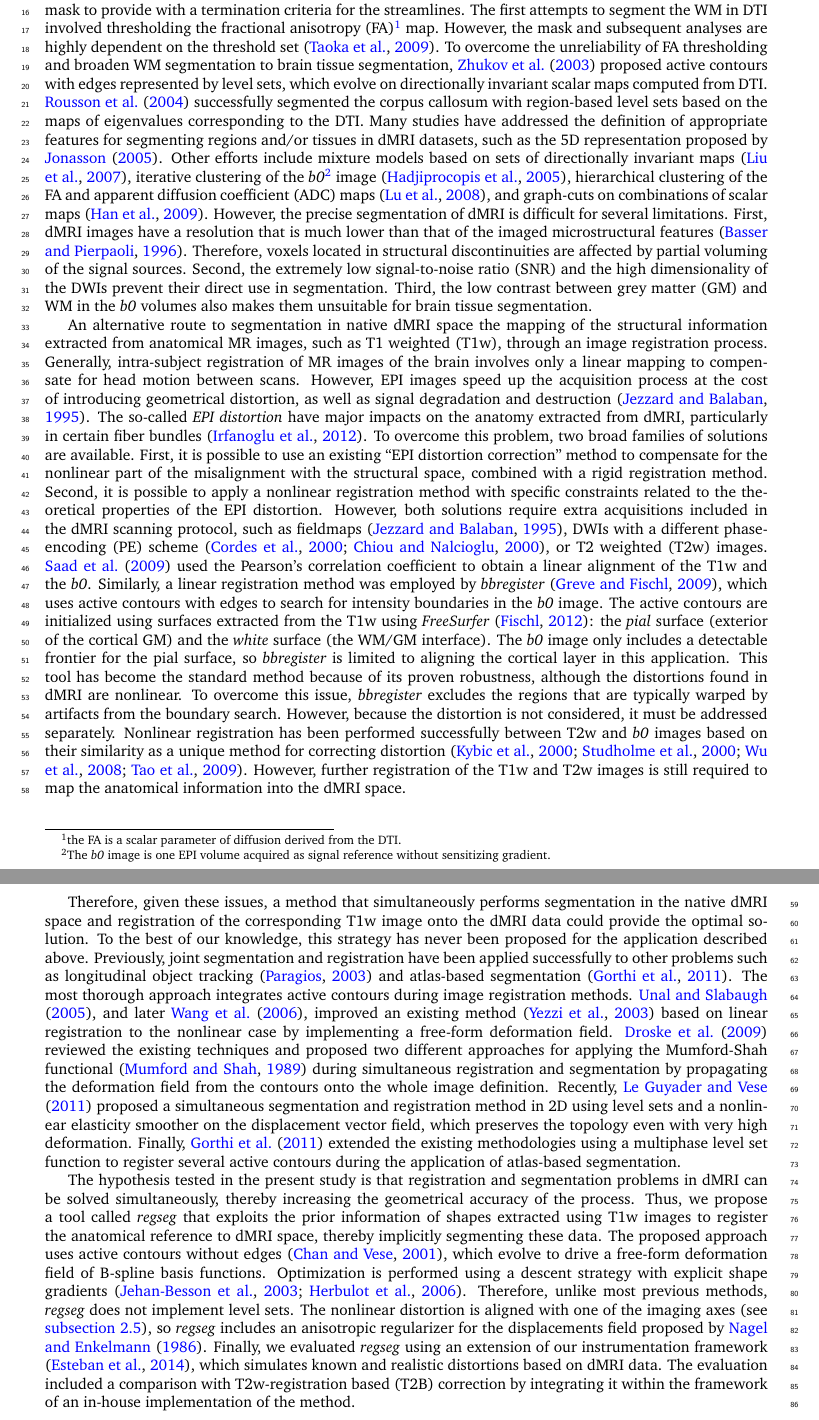
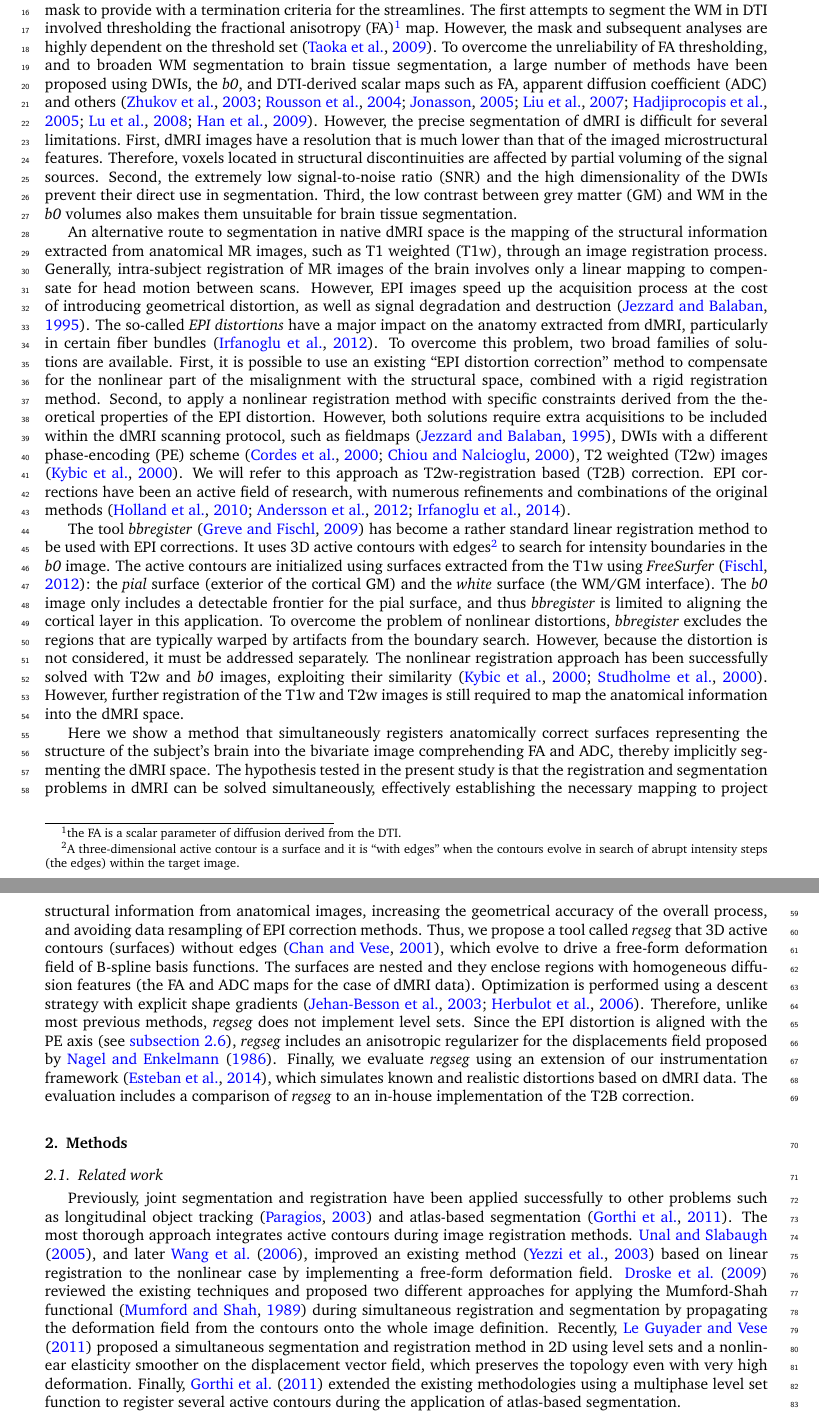
Before and after one commit to oesteban/RegSeg-NeuroImage2016, a LaTeX paper (2015-NeuroImage/00-main.tex, which reads 2015-NeuroImage/03-introduction.tex, 2015-NeuroImage/04-methods.tex): two parts of pages 2 and 3 of 16, joined at a grey line, cut so that both start at the same text. Compiled offline with pdfLaTeX.

Commit message:
rewriting intro (second part)

```diff
--- a/2015-NeuroImage/03-introduction.tex
+++ b/2015-NeuroImage/03-introduction.tex
@@ -26,25 +26,15 @@ The first attempts to segment the \gls*{wm} in \gls*{dti} involved thresholding
   the \gls*{dti}.} map.
 However, the mask and subsequent analyses are highly dependent on the threshold set
   \citep{taoka_fractional_2009}.
-To overcome the unreliability of \gls*{fa} thresholding and broaden \gls*{wm} segmentation
-  to brain tissue segmentation, \cite{zhukov_level_2003} proposed active contours with
-  edges represented by level sets, which evolve on directionally invariant scalar maps
-  computed from \gls*{dti}.
-\cite{rousson_level_2004} successfully segmented the corpus callosum with
-  region-based level sets based on the maps of eigenvalues corresponding to the
-  \gls*{dti}.
-Many studies have addressed the definition of appropriate features for segmenting
-  regions and/or tissues in \gls*{dmri} datasets, such as the 5D representation
-  proposed by \cite{jonasson_segmentation_2005}.
-Other efforts include mixture models based on sets of directionally invariant maps
-  \citep{liu_brain_2007}, iterative clustering of the \lowb{}\footnote{The \lowb{}
-  image is one \gls*{epi} volume acquired as signal reference without sensitizing gradient.}
-  image \citep{hadjiprocopis_unbiased_2005},
-  hierarchical clustering of the \gls*{fa} and \gls*{adc} maps \citep{lu_segmentation_2008},
-  and graph-cuts on combinations of scalar maps \citep{han_experimental_2009}.
+To overcome the unreliability of \gls*{fa} thresholding, and to broaden
+  \gls*{wm} segmentation to brain tissue segmentation, a large number of
+  methods have been proposed using \glspl*{dwi}, the \lowb{}, and \gls*{dti}-derived
+  scalar maps such as \gls*{fa}, \gls*{adc} and others \citep{zhukov_level_2003,
+  rousson_level_2004,jonasson_segmentation_2005,liu_brain_2007,hadjiprocopis_unbiased_2005,
+  lu_segmentation_2008,han_experimental_2009}.
 However, the precise segmentation of \gls*{dmri} is difficult for several limitations.
 First, \gls{dmri} images have a resolution that is much lower than that of the imaged
-  microstructural features \citep{basser_microstructural_1996}.
+  microstructural features.
 Therefore, voxels located in structural discontinuities are affected by partial
   voluming of the signal sources.
 Second, the extremely low \gls*{snr} and the high dimensionality of the \glspl*{dwi} prevent
@@ -52,85 +42,70 @@ Second, the extremely low \gls*{snr} and the high dimensionality of the \glspl*{
 Third, the low contrast between \gls*{gm} and \gls*{wm} in the \lowb{} volumes also makes
   them unsuitable for brain tissue segmentation.
 
-An alternative route to segmentation in native \gls*{dmri} space the mapping of the
+An alternative route to segmentation in native \gls*{dmri} space is the mapping of the
   structural information extracted from anatomical MR images, such as \gls*{t1}, through
   an image registration process.
 Generally, intra-subject registration of MR images of the brain involves only a linear
   mapping to compensate for head motion between scans.
 However, \gls*{epi} images speed up the acquisition process at the cost of introducing geometrical
   distortion, as well as signal degradation and destruction \citep{jezzard_correction_1995}.
-The so-called \emph{\gls*{epi} distortion} have major impacts on the anatomy extracted
+The so-called \emph{\gls*{epi} distortions} have a major impact on the anatomy extracted
   from \gls*{dmri}, particularly in certain fiber bundles \citep{irfanoglu_effects_2012}.
 To overcome this problem, two broad families of solutions are available.
 First, it is possible to use an existing ``\gls*{epi} distortion correction''
-  method to compensate for the nonlinear part of the misalignment with the structural space, combined
-  with a rigid registration method.
-Second, it is possible to apply a nonlinear registration method with specific constraints
-  related to the theoretical properties of the \gls*{epi} distortion.
-However, both solutions require extra acquisitions included in the \gls*{dmri} scanning protocol,
-  such as fieldmaps \citep{jezzard_correction_1995}, \glspl*{dwi} with a different \gls*{pe}
-  scheme \citep{cordes_geometric_2000,chiou_simple_2000}, or \gls*{t2} images.
-\cite{saad_new_2009} used the Pearson's correlation coefficient to obtain a linear alignment of
-  the \gls*{t1} and the \lowb{}.
-Similarly, a linear registration method was employed by \emph{bbregister} \citep{greve_accurate_2009},
-  which uses active contours with edges to search for intensity boundaries in the \lowb{}
-  image.
+  method to compensate for the nonlinear part of the misalignment with the structural space,
+  combined with a rigid registration method.
+Second, to apply a nonlinear registration method with specific constraints derived from the
+  theoretical properties of the \gls*{epi} distortion.
+However, both solutions require extra acquisitions to be included within the \gls*{dmri} scanning
+  protocol, such as fieldmaps \citep{jezzard_correction_1995}, \glspl*{dwi} with a different
+  \gls*{pe} scheme \citep{cordes_geometric_2000,chiou_simple_2000}, \gls*{t2} images
+  \citep{kybic_unwarping_2000}.
+We will refer to this approach as \gls*{t2b} correction.
+\Gls*{epi} corrections have been an active field of research, with numerous refinements and
+  combinations of the original methods \citep{holland_efficient_2010,andersson_comprehensive_2012,
+  irfanoglu_drbuddi_2014}.
+
+The tool \emph{bbregister} \citep{greve_accurate_2009} has become a rather standard linear
+  registration method to be used with \gls*{epi} corrections.
+It uses 3D active contours with edges\footnote{A three-dimensional active contour is a surface
+  and it is ``with edges'' when the contours evolve in search of abrupt intensity steps (the edges) within
+  the target image.} to search for intensity boundaries in the \lowb{} image.
 The active contours are initialized using surfaces extracted from the \gls*{t1} using
   \emph{FreeSurfer} \citep{fischl_freesurfer_2012}: the \emph{pial} surface (exterior of the
   cortical \gls*{gm}) and the \emph{white} surface (the \gls*{wm}/\gls*{gm} interface).
-The \lowb{} image only includes a detectable frontier for the pial surface, so
+The \lowb{} image only includes a detectable frontier for the pial surface, and thus
   \emph{bbregister} is limited to aligning the cortical layer in this
   application.
-This tool has become the standard method because of its proven robustness, although the
-  distortions found in \gls*{dmri} are nonlinear.
-To overcome this issue, \emph{bbregister} excludes the
+To overcome the problem of nonlinear distortions, \emph{bbregister} excludes the
   regions that are typically warped by artifacts from the boundary search.
 However, because the distortion is not considered, it must be addressed separately.
-Nonlinear registration has been performed successfully between \gls*{t2} and \lowb{}
-  images based on their similarity as a unique method for correcting distortion
-  \citep{kybic_unwarping_2000,studholme_accurate_2000,wu_comparison_2008,tao_variational_2009}.
+The nonlinear registration approach has been successfully solved with \gls*{t2} and \lowb{}
+  images, exploiting their similarity \citep{kybic_unwarping_2000,studholme_accurate_2000}.
 However, further registration of the \gls*{t1} and \gls*{t2} images is still required to map the anatomical
   information into the \gls*{dmri} space.
 
-Therefore, given these issues, a method that simultaneously performs
-  segmentation in the native \gls*{dmri} space and registration of the corresponding \gls*{t1} image
-  onto the \gls*{dmri} data could provide the optimal solution.
-To the best of our knowledge, this strategy has never been proposed for the application described above.
-Previously, joint segmentation and registration have been applied successfully to other problems
-such as longitudinal object tracking \citep{paragios_level_2003} and atlas-based
-  segmentation \citep{gorthi_active_2011}.
-The most thorough approach integrates active contours during image registration
-  methods.
-\cite{unal_coupled_2005}, and later \cite{wang_joint_2006},
-  improved an existing method \citep{yezzi_variational_2003} based on linear registration
-  to the nonlinear case by implementing a free-form deformation field.
-\cite{droske_mumfordshah_2009} reviewed the existing techniques and proposed two different
-  approaches for applying the Mumford-Shah functional \citep{mumford_optimal_1989} during simultaneous
-  registration and segmentation by propagating the deformation field from
-  the contours onto the whole image definition.
-Recently, \cite{guyader_combined_2011} proposed a simultaneous segmentation and
-  registration method in 2D using level sets and a nonlinear elasticity smoother on the
-  displacement vector field, which preserves the topology even with very high deformation.
-Finally, \cite{gorthi_active_2011} extended the existing methodologies using a multiphase
-  level set function to register several active contours during the application
-  of atlas-based segmentation.
-
-The hypothesis tested in the present study is that registration and segmentation
-  problems in \gls*{dmri} can be solved simultaneously, thereby increasing the geometrical
-  accuracy of the process.
-Thus, we propose a tool called \regseg{} that exploits the prior information of shapes
-  extracted using \gls*{t1} images to register the anatomical reference
-  to \gls*{dmri} space, thereby implicitly segmenting these data.
-The proposed approach uses active contours without edges \citep{chan_active_2001}, which evolve to drive a
-  free-form deformation field of B-spline basis functions.
+Here we show a method that simultaneously registers anatomically correct surfaces representing
+  the structure of the subject's brain into the bivariate image comprehending \gls*{fa} and
+  \gls*{adc}, thereby implicitly segmenting the \gls*{dmri} space.
+The hypothesis tested in the present study is that the registration and segmentation
+  problems in \gls*{dmri} can be solved simultaneously, effectively establishing the
+  necessary mapping to project structural information from anatomical images, increasing the
+  geometrical accuracy of the overall process, and avoiding data resampling of \gls*{epi}
+  correction methods.
+Thus, we propose a tool called \regseg{} that 3D active contours (surfaces) without edges
+  \citep{chan_active_2001}, which evolve to drive a free-form deformation field of B-spline
+  basis functions.
+The surfaces are nested and they enclose regions with homogeneous diffusion features
+  (the \gls*{fa} and \gls*{adc} maps for the case of \gls*{dmri} data).
 Optimization is performed using a descent strategy with explicit shape gradients
   \citep{besson_dream2s_2003,herbulot_segmentation_2006}.
 Therefore, unlike most previous methods, \regseg{} does not implement level sets.
-The nonlinear distortion is aligned with one of the imaging axes (see
-  \autoref{sec:human_connectome}), so \regseg{} includes an anisotropic regularizer for
+Since the \gls*{epi} distortion is aligned with the \gls*{pe} axis (see
+  \autoref{sec:human_connectome}), \regseg{} includes an anisotropic regularizer for
   the displacements field proposed by \cite{nagel_investigation_1986}.
-Finally, we evaluated \regseg{} using an extension of our instrumentation framework
+Finally, we evaluate \regseg{} using an extension of our instrumentation framework
   \citep{esteban_simulationbased_2014}, which simulates known and realistic distortions
   based on \gls*{dmri} data.
-The evaluation included a comparison with \gls*{t2b} correction by integrating it within the framework
-  of an in-house implementation of the method.
+The evaluation includes a comparison of \regseg{} to an in-house implementation of
+  the \gls*{t2b} correction.
--- a/2015-NeuroImage/04-methods.tex
+++ b/2015-NeuroImage/04-methods.tex
@@ -1,6 +1,28 @@
 % -*- root: 00-main.tex -*-
 \section{Methods}
 \label{sec:methods}
+\subsection{Related work}\label{sec:related_work}
+Previously, joint segmentation and registration have been applied successfully to other problems
+such as longitudinal object tracking \citep{paragios_level_2003} and atlas-based
+  segmentation \citep{gorthi_active_2011}.
+The most thorough approach integrates active contours during image registration
+  methods.
+\cite{unal_coupled_2005}, and later \cite{wang_joint_2006},
+  improved an existing method \citep{yezzi_variational_2003} based on linear registration
+  to the nonlinear case by implementing a free-form deformation field.
+\cite{droske_mumfordshah_2009} reviewed the existing techniques and proposed two different
+  approaches for applying the Mumford-Shah functional \citep{mumford_optimal_1989} during simultaneous
+  registration and segmentation by propagating the deformation field from
+  the contours onto the whole image definition.
+Recently, \cite{guyader_combined_2011} proposed a simultaneous segmentation and
+  registration method in 2D using level sets and a nonlinear elasticity smoother on the
+  displacement vector field, which preserves the topology even with very high deformation.
+Finally, \cite{gorthi_active_2011} extended the existing methodologies using a multiphase
+  level set function to register several active contours during the application
+  of atlas-based segmentation.
+
+
+\subsection{Cost-function derivation}\label{sec:methods_map}
 Let $\gammaset_R = \{\Gamma_m: m \in \mathbb{N}, m \leq N_S\}$ be the set of $N_S$ surfaces
   extracted from the undistorted \gls*{t1} image (the reference space $R$).
 We reformulate the segmentation of the distorted \gls*{dmri} images (the moving space $M$)
```
Also changed, not shown: 2015-NeuroImage/Remote.bib (+11 -0 lines), 2015-NeuroImage/03-introduction.tex (4 more changed lines), 2015-NeuroImage/04-methods.tex (1 more changed lines).
